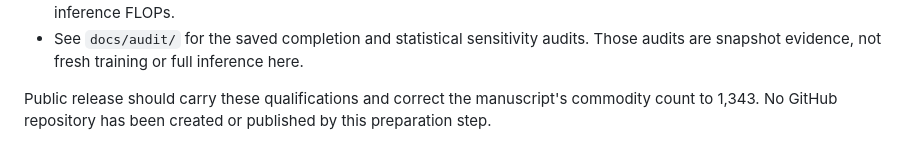
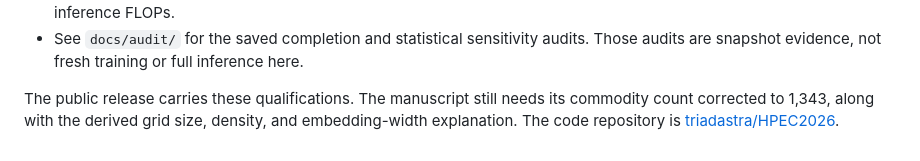
Before and after one commit to triadastra/HPEC2026, a Markdown page: REPRODUCING.md, the part around the change. Rendered like a GitHub page.

Commit message:
Link the published code repository in reproduction guide

```diff
--- a/REPRODUCING.md
+++ b/REPRODUCING.md
@@ -140,6 +140,7 @@ are recorded in `results/SOURCES.json`.
 - See `docs/audit/` for the saved completion and statistical sensitivity audits.
   Those audits are snapshot evidence, not fresh training or full inference here.
 
-Public release should carry these qualifications and correct the manuscript's
-commodity count to 1,343. No GitHub repository has been created or published by
-this preparation step.
+The public release carries these qualifications. The manuscript still needs its
+commodity count corrected to 1,343, along with the derived grid size, density,
+and embedding-width explanation. The code repository is
+[triadastra/HPEC2026](https://github.com/triadastra/HPEC2026).
```
